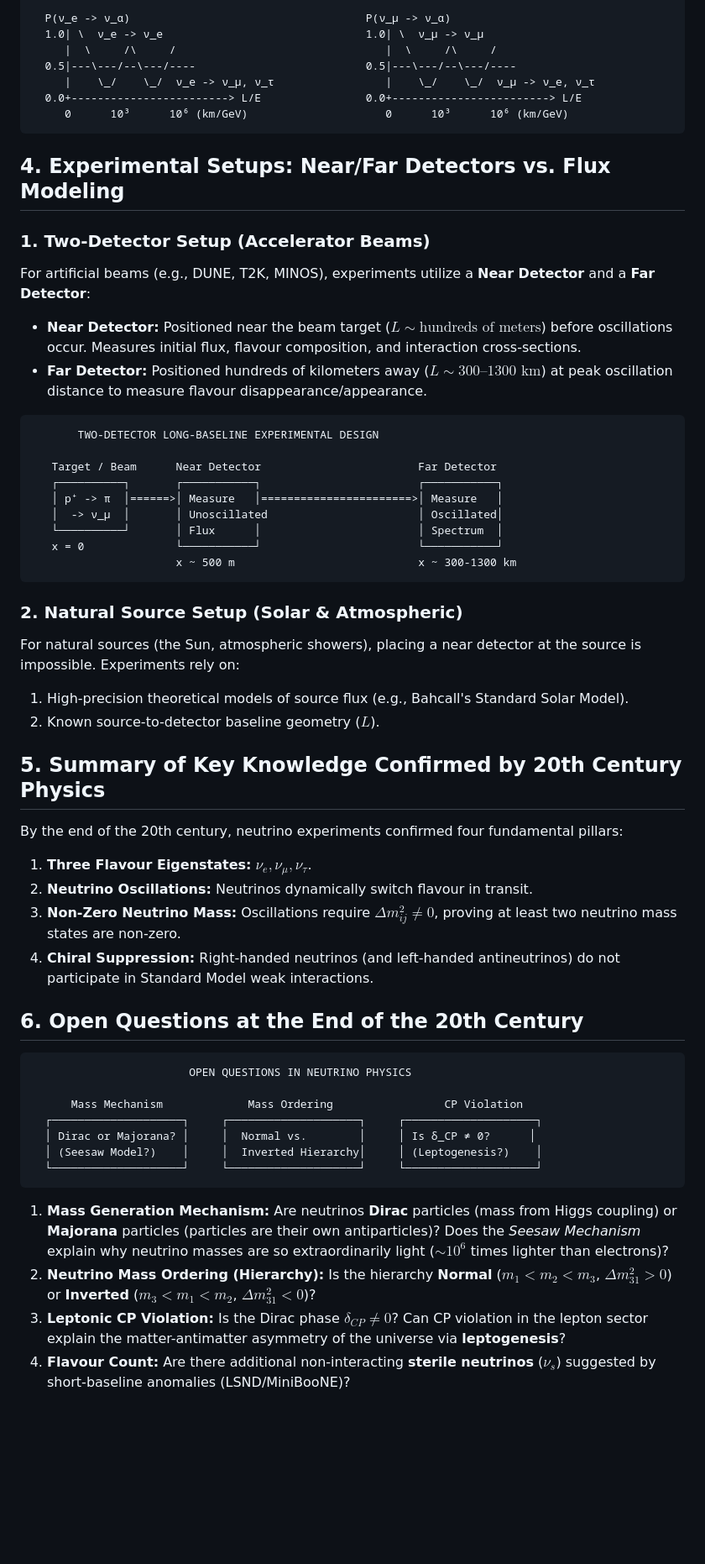
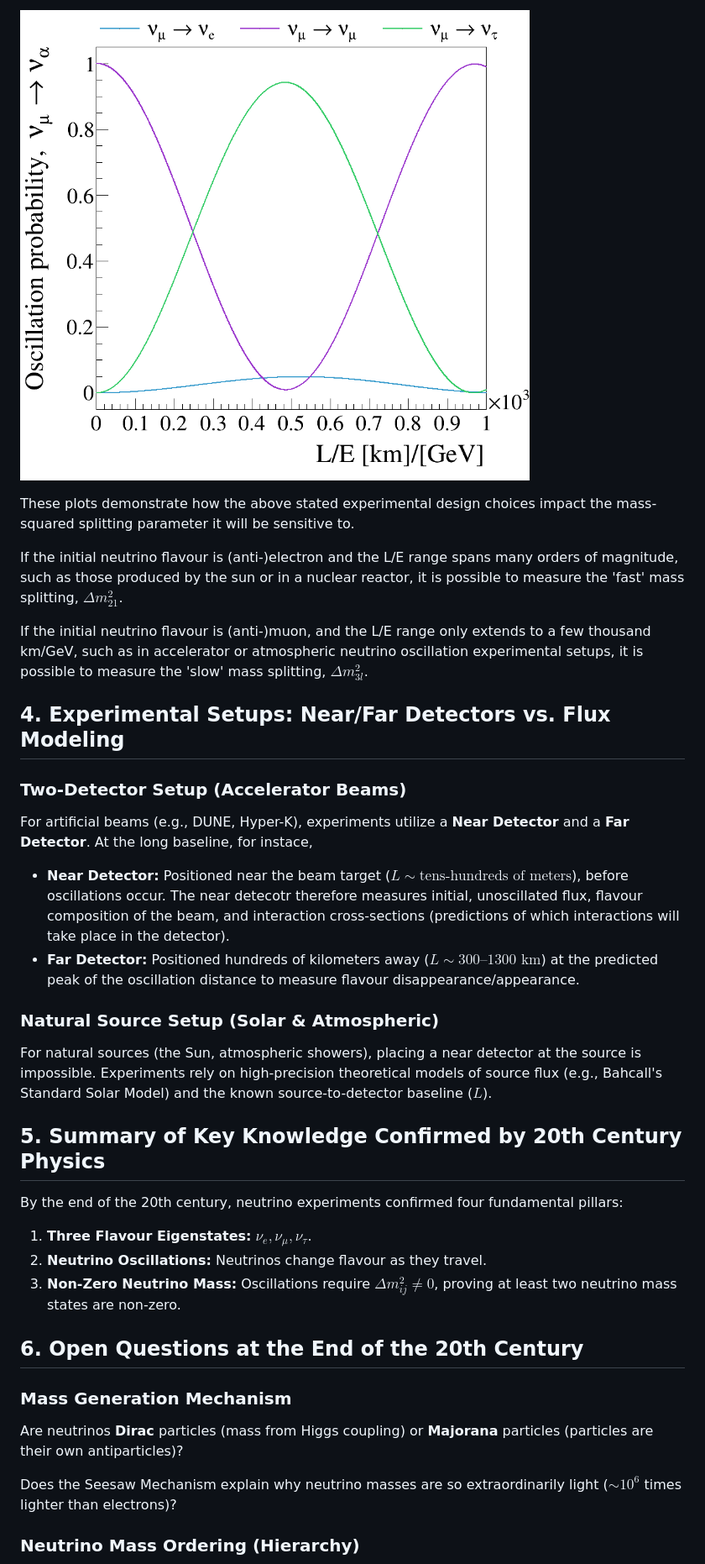
Before and after one commit to RhiannonSJ/MPS137_Notebook, a Markdown page: content/NeutrinoOscillationIntroduction.md, the part around one of its changes. Shown at 84% size. GitHub-like rendering; pictures changed too: content/images/three_flav_prob_mu_nuFitParams_dcpBF_acceleratorBaseline.png (added); blank space fills up the shorter version.

Commit message:
References need fixing but almost finished oscillation introduction

````diff
--- a/content/NeutrinoOscillationIntroduction.md
+++ b/content/NeutrinoOscillationIntroduction.md
@@ -126,64 +152,39 @@ Depending on initial flavour, probabilities show distinctive oscillation frequen
 
-  P(ν_e -> ν_α)                                    P(ν_μ -> ν_α)
-  1.0| \  ν_e -> ν_e                               1.0| \  ν_μ -> ν_μ
-     |  \     /\     /                                |  \     /\     /
-  0.5|---\---/--\---/----                          0.5|---\---/--\---/----
-     |    \_/    \_/  ν_e -> ν_μ, ν_τ                 |    \_/    \_/  ν_μ -> ν_e, ν_τ
-  0.0+------------------------> L/E                0.0+------------------------> L/E
-     0      10³      10⁶ (km/GeV)                     0      10³      10⁶ (km/GeV)
-```
+![image](images/three_flav_prob_mu_nuFitParams_dcpBF_acceleratorBaseline.png)
+
+These plots demonstrate how the above stated experimental design choices impact the mass-squared splitting parameter it will be sensitive to.
+
+If the initial neutrino flavour is (anti-)electron and the L/E range spans many orders of magnitude, such as those produced by the sun or in a nuclear reactor, it is possible to measure the 'fast' mass splitting, $\Delta m_{21}^{2}$.
+
+If the initial neutrino flavour is (anti-)muon, and the L/E range only extends to a few thousand km/GeV, such as in accelerator or atmospheric neutrino oscillation experimental setups, it is possible to measure the 'slow' mass splitting, $\Delta m_{3l}^{2}$.
 
 ## 4. Experimental Setups: Near/Far Detectors vs. Flux Modeling
 
-### 1. Two-Detector Setup (Accelerator Beams)
+### Two-Detector Setup (Accelerator Beams)
 
-For artificial beams (e.g., DUNE, T2K, MINOS), experiments utilize a **Near Detector** and a **Far Detector**:
+For artificial beams (e.g., DUNE, Hyper-K), experiments utilize a **Near Detector** and a **Far Detector**. At the long baseline, for instace,
 
-* **Near Detector:** Positioned near the beam target ($L \sim \text{hundreds of meters}$) before oscillations occur. Measures initial flux, flavour composition, and interaction cross-sections.
-* **Far Detector:** Positioned hundreds of kilometers away ($L \sim 300\text{--}1300 \text{ km}$) at peak oscillation distance to measure flavour disappearance/appearance.
+* **Near Detector:** Positioned near the beam target ($L \sim \text{tens-hundreds of meters}$), before oscillations occur. The near detecotr therefore measures initial, unoscillated flux, flavour composition of the beam, and interaction cross-sections (predictions of which interactions will take place in the detector).
+* **Far Detector:** Positioned hundreds of kilometers away ($L \sim 300\text{--}1300 \text{ km}$) at the predicted peak of the oscillation distance to measure flavour disappearance/appearance.
 
-```
-       TWO-DETECTOR LONG-BASELINE EXPERIMENTAL DESIGN
+### Natural Source Setup (Solar & Atmospheric)
 
-   Target / Beam      Near Detector                        Far Detector
-   ┌──────────┐       ┌───────────┐                        ┌───────────┐
-   │ p⁺ -> π  │======>│ Measure   │=======================>│ Measure   │
-   │  -> ν_μ  │       │ Unoscillated                       │ Oscillated│
-   └──────────┘       │ Flux      │                        │ Spectrum  │
-   x = 0              └───────────┘                        └───────────┘
-                      x ~ 500 m                            x ~ 300-1300 km
-```
-
-### 2. Natural Source Setup (Solar & Atmospheric)
-
-For natural sources (the Sun, atmospheric showers), placing a near detector at the source is impossible. Experiments rely on:
-
-1. High-precision theoretical models of source flux (e.g., Bahcall's Standard Solar Model).
-2. Known source-to-detector baseline geometry ($L$).
+For natural sources (the Sun, atmospheric showers), placing a near detector at the source is impossible. Experiments rely on high-precision theoretical models of source flux (e.g., Bahcall's Standard Solar Model) and the known source-to-detector baseline ($L$).
 
 ## 5. Summary of Key Knowledge Confirmed by 20th Century Physics
 
 By the end of the 20th century, neutrino experiments confirmed four fundamental pillars:
 
 1. **Three Flavour Eigenstates:** $\nu_e, \nu_\mu, \nu_\tau$.
-2. **Neutrino Oscillations:** Neutrinos dynamically switch flavour in transit.
+2. **Neutrino Oscillations:** Neutrinos change flavour as they travel.
 3. **Non-Zero Neutrino Mass:** Oscillations require $\Delta m_{ij}^2 \neq 0$, proving at least two neutrino mass states are non-zero.
-4. **Chiral Suppression:** Right-handed neutrinos (and left-handed antineutrinos) do not participate in Standard Model weak interactions.
 
 ## 6. Open Questions at the End of the 20th Century
 
-```
-                        OPEN QUESTIONS IN NEUTRINO PHYSICS
+### Mass Generation Mechanism
 
-      Mass Mechanism             Mass Ordering                 CP Violation
-  ┌────────────────────┐     ┌────────────────────┐     ┌────────────────────┐
-  │ Dirac or Majorana? │     │  Normal vs.        │     │ Is δ_CP ≠ 0?      │
-  │ (Seesaw Model?)    │     │  Inverted Hierarchy│     │ (Leptogenesis?)    │
-  └────────────────────┘     └────────────────────┘     └────────────────────┘
-```
+Are neutrinos **Dirac** particles (mass from Higgs coupling) or **Majorana** particles (particles are their own antiparticles)?
 
-1. **Mass Generation Mechanism:** Are neutrinos **Dirac** particles (mass from Higgs coupling) or **Majorana** particles (particles are their own antiparticles)? Does the *Seesaw Mechanism* explain why neutrino masses are so extraordinarily light ($\sim 10^6$ times lighter than electrons)?
-2. **Neutrino Mass Ordering (Hierarchy):** Is the hierarchy **Normal** ($m_1 < m_2 < m_3$, $\Delta m_{31}^2 > 0$) or **Inverted** ($m_3 < m_1 < m_2$, $\Delta m_{31}^2 < 0$)?
-3. **Leptonic CP Violation:** Is the Dirac phase $\delta_{CP} \neq 0$? Can CP violation in the lepton sector explain the matter-antimatter asymmetry of the universe via **leptogenesis**?
-4. **Flavour Count:** Are there additional non-interacting **sterile neutrinos** ($\nu_s$) suggested by short-baseline anomalies (LSND/MiniBooNE)?
+Does the Seesaw Mechanism explain why neutrino masses are so extraordinarily light ($\sim 10^6$ times lighter than electrons)?
+### Neutrino Mass Ordering (Hierarchy)
 
````
Also changed, not shown: other parts of content/NeutrinoOscillationIntroduction.md (+90 -56 lines), content/NeutrinoIntroduction.md (+9 -3 lines), content/images/1-s2.0-S0550321315004356-gr002_lrg.gif (added), content/images/massFlavourBases.png (added), content/images/three_flav_prob_e_wikiParams_dcp0_exponentialMethod.png (added), content/images/weakFeynmann.png (added).
